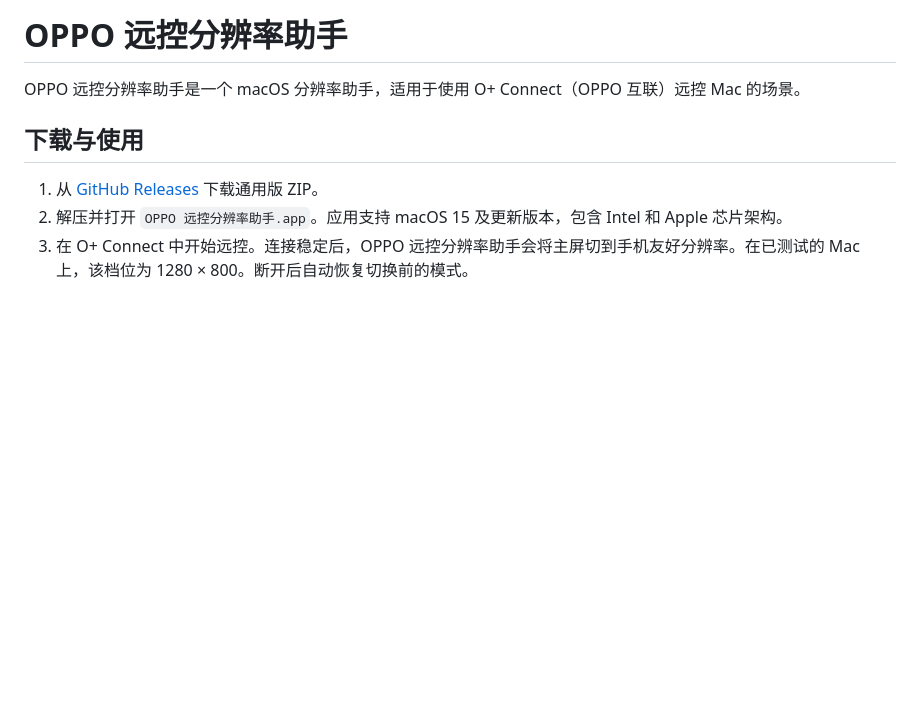
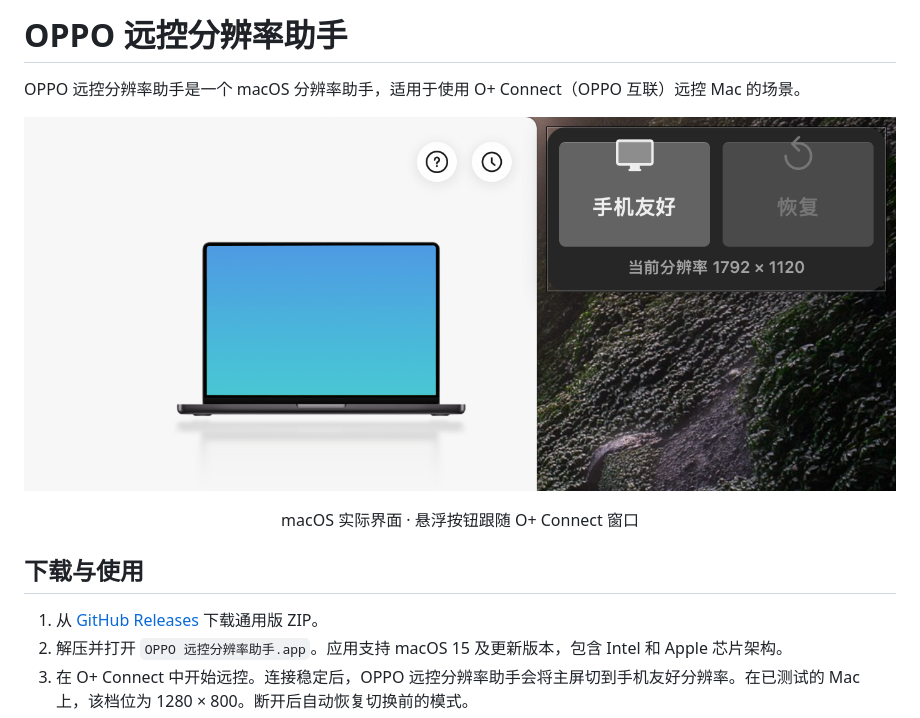
Before and after one commit to firzen/oppo-remote-scale, a Markdown page: README.md, the part around the change. Drawn GitHub-style; pictures changed too: docs/images/showcase.png (added); blank space fills up the shorter version.

Commit message:
Add screenshot showcase to README

```diff
--- a/README.md
+++ b/README.md
@@ -1,6 +1,10 @@
 # OPPO 远控分辨率助手
 
 OPPO 远控分辨率助手是一个 macOS 分辨率助手，适用于使用 O+ Connect（OPPO 互联）远控 Mac 的场景。
+
+![O+ Connect 窗口旁的「手机友好」和「恢复」悬浮按钮，底部显示当前分辨率](docs/images/showcase.png)
+
+<p align="center">macOS 实际界面 · 悬浮按钮跟随 O+ Connect 窗口</p>
 
 ## 下载与使用
 
```
